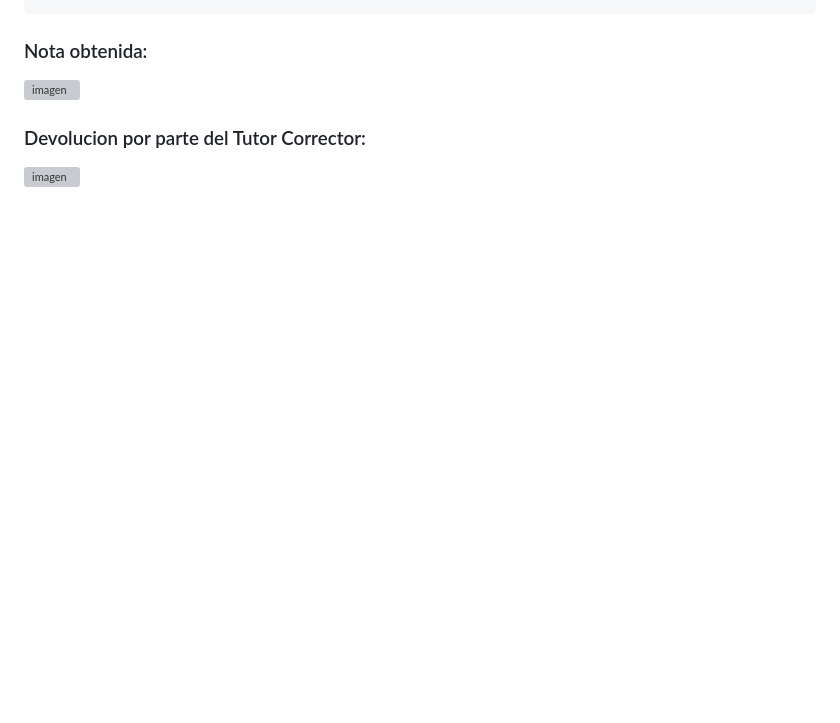
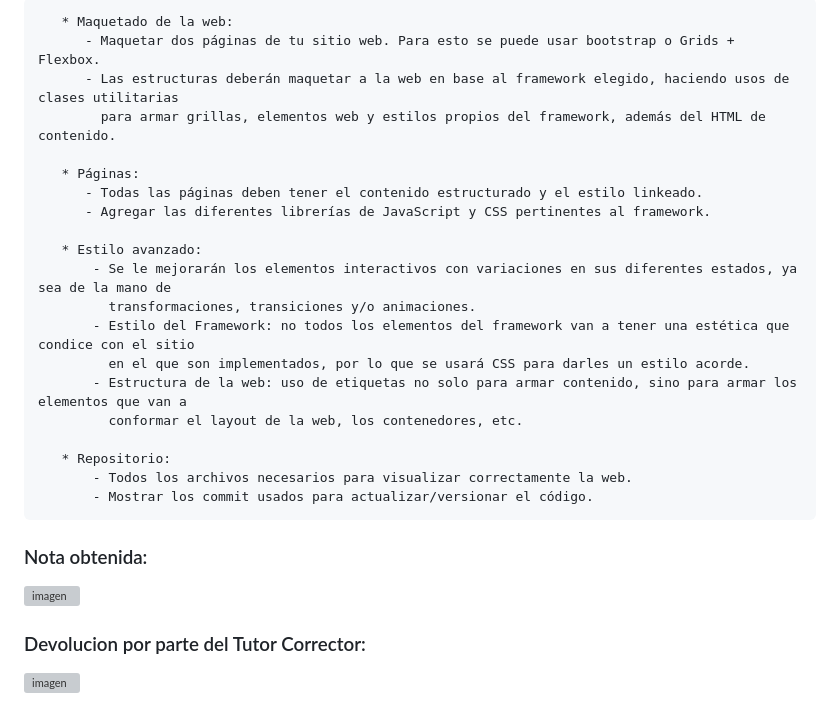
Before and after one commit to sole-arguello/PreEntrega2-ArguelloMariaSoledad, a Markdown page: README.md, the part around one of its changes. Drawn GitHub-style; blank space fills up the shorter version; grey boxes are pictures that could not be loaded.

```diff
--- a/README.md
+++ b/README.md
@@ -81,4 +95,24 @@
 
+       * Maquetado de la web:
+          - Maquetar dos páginas de tu sitio web. Para esto se puede usar bootstrap o Grids + Flexbox.
+          - Las estructuras deberán maquetar a la web en base al framework elegido, haciendo usos de clases utilitarias
+            para armar grillas, elementos web y estilos propios del framework, además del HTML de contenido.
+
+       * Páginas:
+          - Todas las páginas deben tener el contenido estructurado y el estilo linkeado.
+          - Agregar las diferentes librerías de JavaScript y CSS pertinentes al framework.
+
+       * Estilo avanzado:
+           - Se le mejorarán los elementos interactivos con variaciones en sus diferentes estados, ya sea de la mano de
+             transformaciones, transiciones y/o animaciones.
+           - Estilo del Framework: no todos los elementos del framework van a tener una estética que condice con el sitio
+             en el que son implementados, por lo que se usará CSS para darles un estilo acorde.
+           - Estructura de la web: uso de etiquetas no solo para armar contenido, sino para armar los elementos que van a
+             conformar el layout de la web, los contenedores, etc.
+
+       * Repositorio:
+           - Todos los archivos necesarios para visualizar correctamente la web.
+           - Mostrar los commit usados para actualizar/versionar el código.
 
 ### Nota obtenida:
 
```
Also changed, not shown: other parts of README.md (+34 -20 lines).
